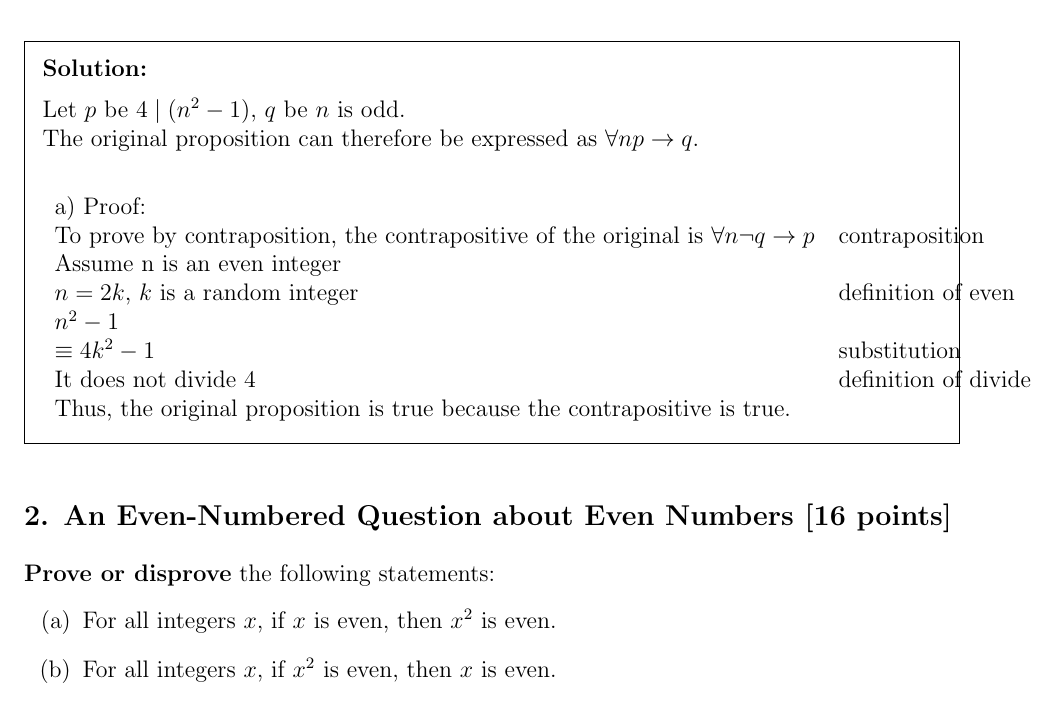
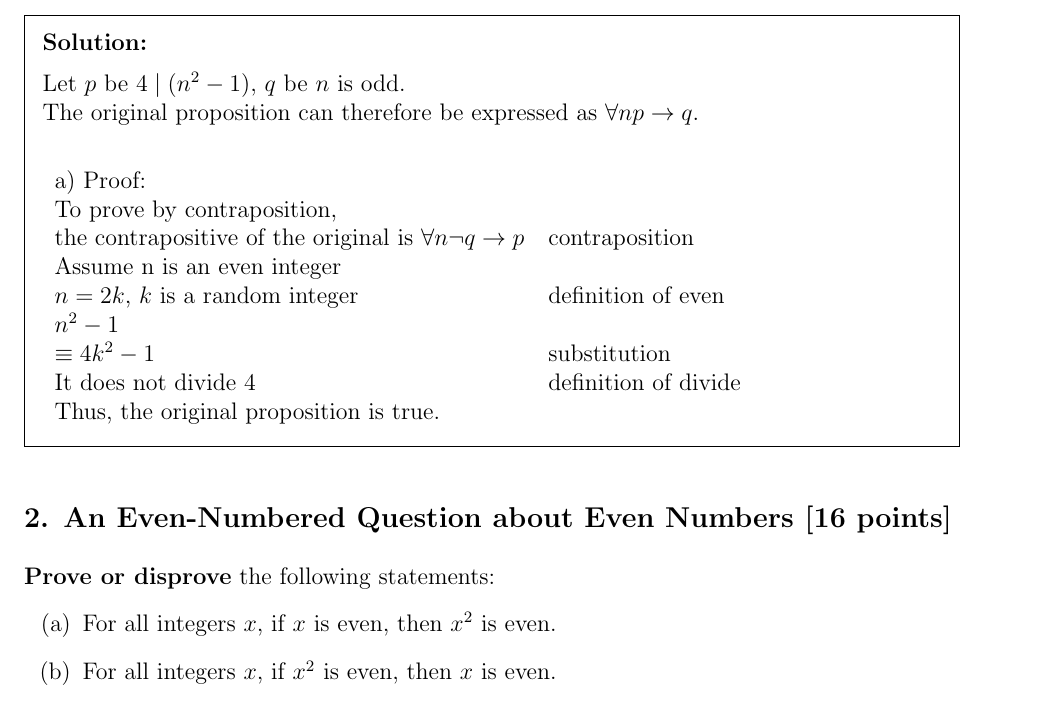
Before and after one commit to PIPIPIG233666/eecs203, a LaTeX problem sheet (hw/hw3/Homework 3.tex): part of page 2 of 6, cut so that both start at the same text. Compiled offline with pdfLaTeX.

Commit message:
31a formating error

```diff
--- a/hw/hw3/Homework 3.tex
+++ b/hw/hw3/Homework 3.tex
@@ -105,13 +105,14 @@ Let $p$ be $4 \mid (n^2 - 1)$, $q$ be $n$ is odd.
 
 \begin{tabular}{ll}
   \\a) Proof:
-  \\To prove by contraposition, the contrapositive of the original is $\forall n \lnot q \rightarrow p$ &contraposition\\
+  \\To prove by contraposition,
+  \\the contrapositive of the original is $\forall n \lnot q \rightarrow p$ &contraposition\\
   Assume n is an even integer\\
   $n = 2k$, $k$ is a random integer &definition of even\\
   $n^2 - 1$\\
   $\equiv 4k^2 -1$ &substitution\\
   It does not divide $4$ &definition of divide\\
-  Thus, the original proposition is true because the contrapositive is true.
+  Thus, the original proposition is true.
 \end{tabular}
 \end{solution}
 
```
Also changed, not shown: hw/hw3/Homework 3.pdf.
